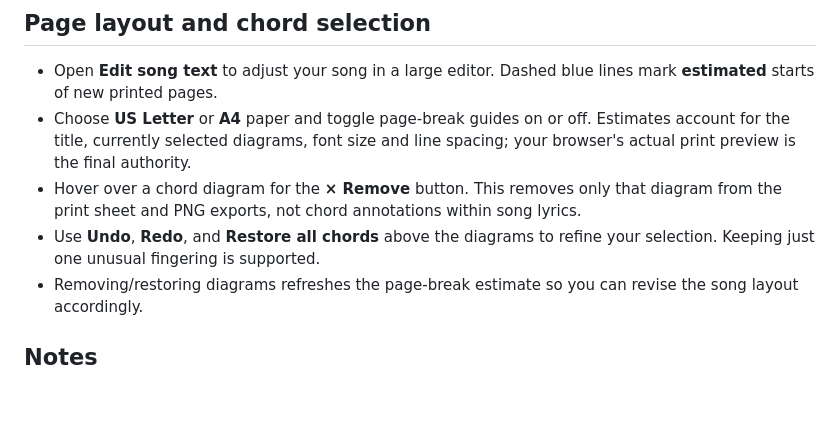
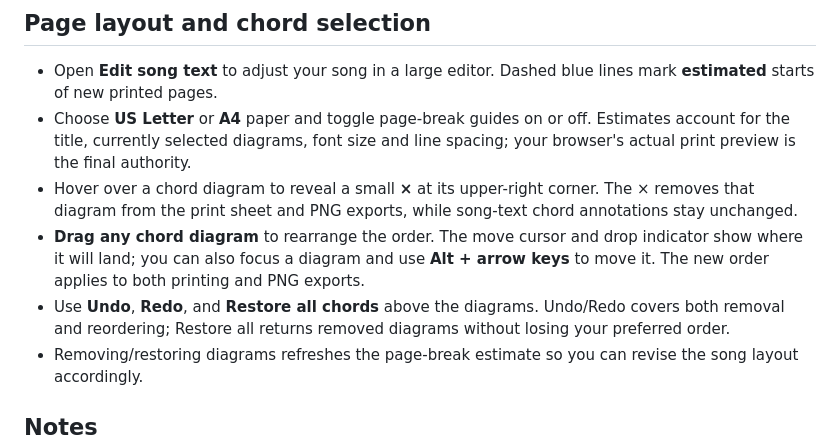
Before and after one commit to Olsens11/ChordStudio, a Markdown page: README.md, the part around the change. GitHub-like rendering; blank space fills up the shorter version.

Commit message:
Document draggable chord diagram ordering and remove button placement

```diff
--- a/README.md
+++ b/README.md
@@ -54,8 +54,9 @@ Printing via Ctrl+P while the editor is open also applies the current edits. Cha
 
 - Open **Edit song text** to adjust your song in a large editor. Dashed blue lines mark **estimated** starts of new printed pages.
 - Choose **US Letter** or **A4** paper and toggle page-break guides on or off. Estimates account for the title, currently selected diagrams, font size and line spacing; your browser's actual print preview is the final authority.
-- Hover over a chord diagram for the **× Remove** button. This removes only that diagram from the print sheet and PNG exports, not chord annotations within song lyrics.
-- Use **Undo**, **Redo**, and **Restore all chords** above the diagrams to refine your selection. Keeping just one unusual fingering is supported.
+- Hover over a chord diagram to reveal a small **×** at its upper-right corner. The × removes that diagram from the print sheet and PNG exports, while song-text chord annotations stay unchanged.
+- **Drag any chord diagram** to rearrange the order. The move cursor and drop indicator show where it will land; you can also focus a diagram and use **Alt + arrow keys** to move it. The new order applies to both printing and PNG exports.
+- Use **Undo**, **Redo**, and **Restore all chords** above the diagrams. Undo/Redo covers both removal and reordering; Restore all returns removed diagrams without losing your preferred order.
 - Removing/restoring diagrams refreshes the page-break estimate so you can revise the song layout accordingly.
 
 ## Notes
```
